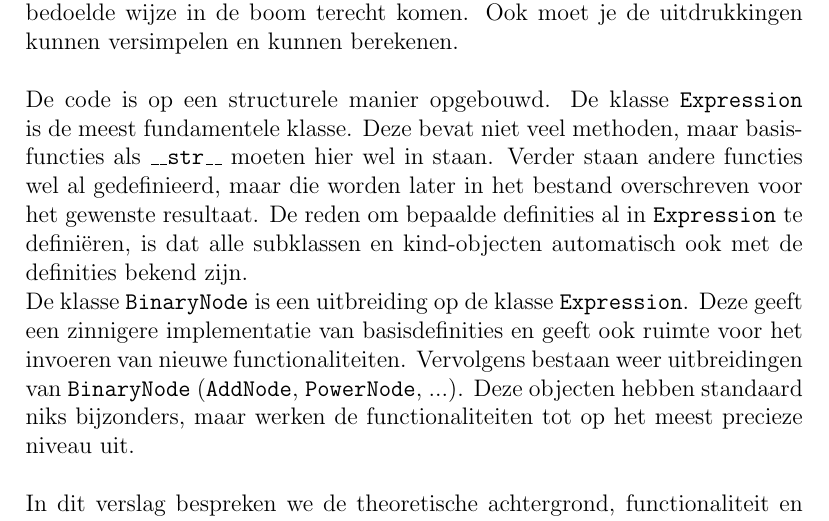
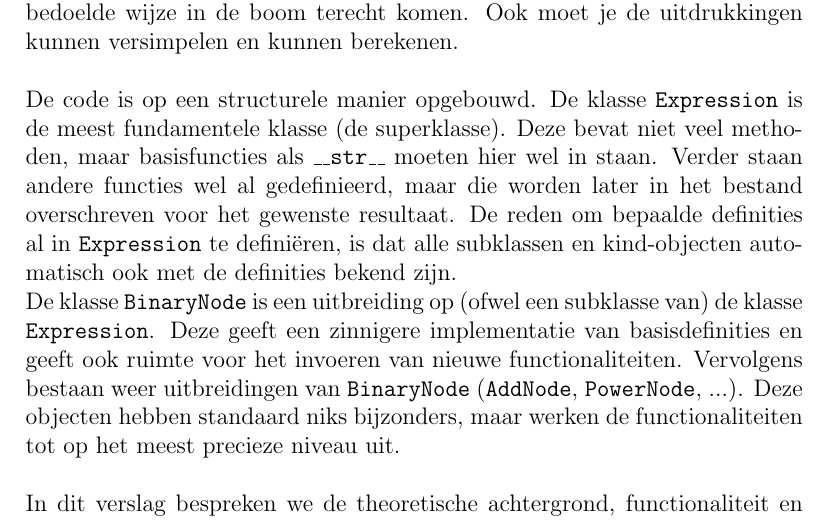
Before and after one commit to mdelepper/Eindopdracht, a LaTeX document (Verslag Eindopdracht Programmeren in de Wiskunde .tex): part of page 2 of 11, cut so that both start at the same text. Compiled offline with pdfLaTeX.

Commit message:
aantal termen aangepast

```diff
--- a/Verslag Eindopdracht Programmeren in de Wiskunde .tex
+++ b/Verslag Eindopdracht Programmeren in de Wiskunde .tex
@@ -49,8 +49,8 @@ Jurriaan \textsc{Parie}  \tab\tab\#3938549
 \section{Inleiding}
 In dit project gaan we aan de slag met \textit{Expressiebomen}. We zetten expressies, aangeleverd als strings met behulp van de Reverse Polish Notation (RPN) om in een heuse expressieboom. Vervolgens proberen we in deze expressiebomen zoveel mogelijk functies toe te passen, zodat we allerlei operaties en functionaliteiten makkelijk kunnen uitvoeren. Hierbij moet rekening worden gehouden met de verschillende manieren waarop je je informatie aangeleverd kan krijgen, de manier waarop een expressie uiteindelijk in een expressieboom wordt geplaatst en natuurlijk de structuur van de bomen zelf. \\ \newline
 We hebben een basisbestand gekregen van waaruit we zijn begonnen met het uitbreiden van onze code. Bij het ontwikkelen van het de code hebben we gelet op functionaliteiten van de bomen. \"{}Welke aanpassingen moet je kunnen maken om een gewenste functie overzichtelijk te kunnen implementeren?\"{} Ook wilden we het programma zo gebruiksvriendelijk mogelijk maken. Verschillende invoermethoden moeten geaccepteerd worden en op de bedoelde wijze in de boom terecht komen. Ook moet je de uitdrukkingen kunnen versimpelen en kunnen berekenen. \\ \newline
-De code is op een structurele manier opgebouwd. De klasse \texttt{Expression} is de meest fundamentele klasse. Deze bevat niet veel methoden, maar basisfuncties als \texttt{\_\_str\_\_} moeten hier wel in staan. Verder staan andere functies wel al gedefinieerd, maar die worden later in het bestand overschreven voor het gewenste resultaat. De reden om bepaalde definities al in \texttt{Expression} te defini\"{e}ren, is dat alle subklassen en kind-objecten automatisch ook met de definities bekend zijn. \\
-De klasse \texttt{BinaryNode} is een uitbreiding op de klasse \texttt{Expression}. Deze geeft een zinnigere implementatie van basisdefinities en geeft ook ruimte voor het invoeren van nieuwe functionaliteiten. Vervolgens bestaan weer uitbreidingen van \texttt{BinaryNode} (\texttt{AddNode}, \texttt{PowerNode}, ...). Deze objecten hebben standaard niks bijzonders, maar werken de functionaliteiten tot op het meest precieze niveau uit. \\ \newline
+De code is op een structurele manier opgebouwd. De klasse \texttt{Expression} is de meest fundamentele klasse (de superklasse). Deze bevat niet veel methoden, maar basisfuncties als \texttt{\_\_str\_\_} moeten hier wel in staan. Verder staan andere functies wel al gedefinieerd, maar die worden later in het bestand overschreven voor het gewenste resultaat. De reden om bepaalde definities al in \texttt{Expression} te defini\"{e}ren, is dat alle subklassen en kind-objecten automatisch ook met de definities bekend zijn. \\
+De klasse \texttt{BinaryNode} is een uitbreiding op (ofwel een subklasse van) de klasse \texttt{Expression}. Deze geeft een zinnigere implementatie van basisdefinities en geeft ook ruimte voor het invoeren van nieuwe functionaliteiten. Vervolgens bestaan weer uitbreidingen van \texttt{BinaryNode} (\texttt{AddNode}, \texttt{PowerNode}, ...). Deze objecten hebben standaard niks bijzonders, maar werken de functionaliteiten tot op het meest precieze niveau uit. \\ \newline
 In dit verslag bespreken we de theoretische achtergrond, functionaliteit en complexiteit van onze methoden.
 \newpage
 
```
